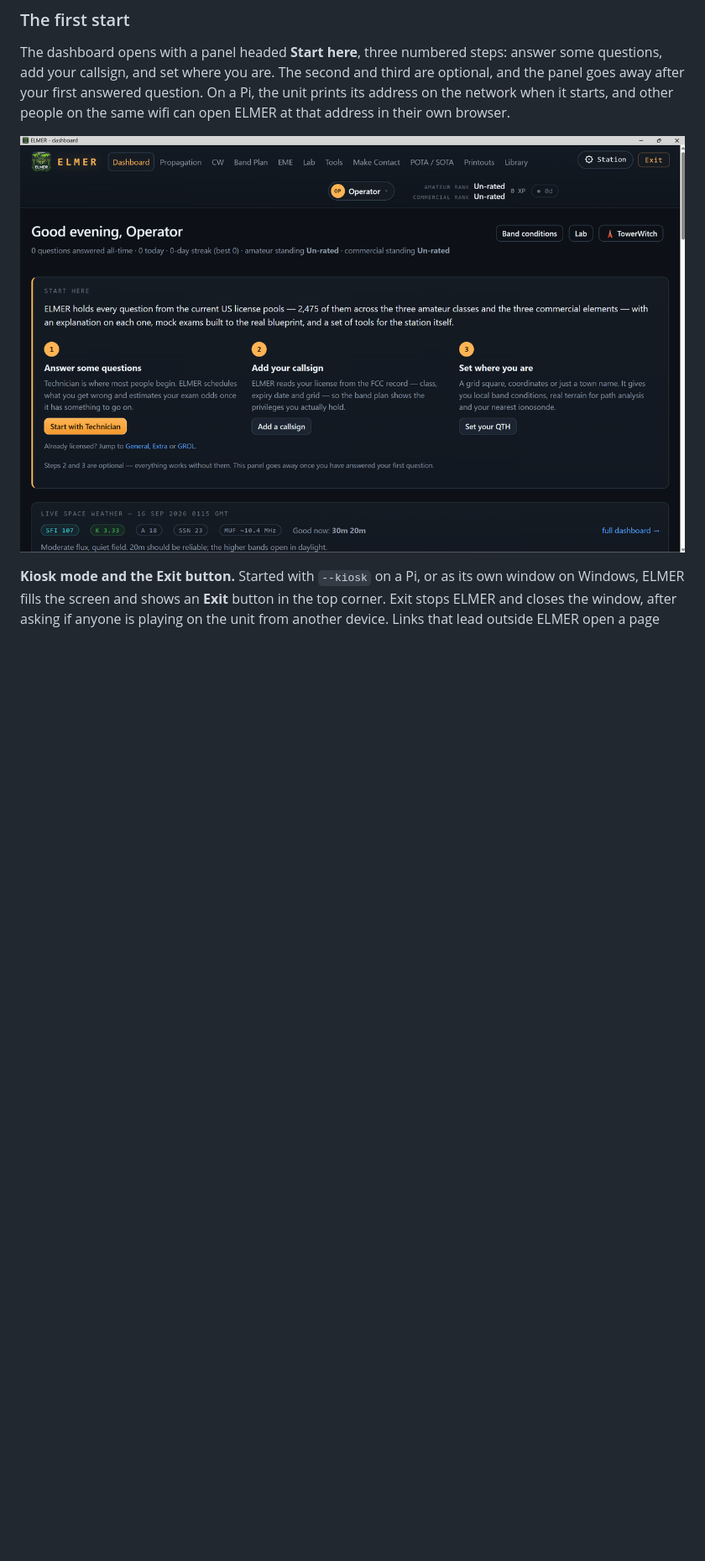
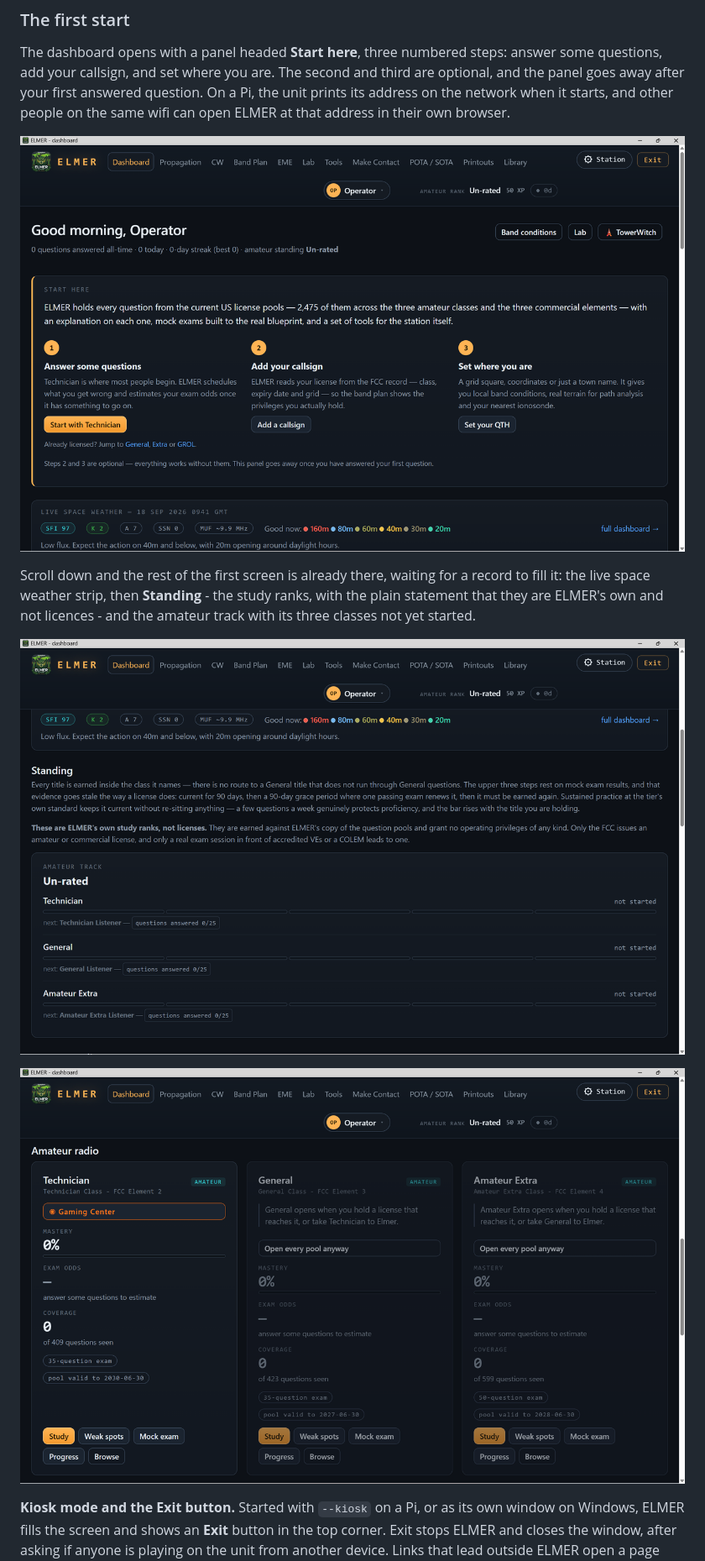
Before and after one commit to skpeterson2000/elmer, a Markdown page: USER-GUIDE.md, the part around the change. Shown at 84% size. Rendered like a GitHub page; pictures changed too: docs/screenshots/guide/first-start-2.png (added), docs/screenshots/guide/first-start-3.png (added), docs/screenshots/guide/first-start.png; blank space fills up the shorter version.

Commit message:
The User's Guide's first start is pictured as one, in three shots down the first screen: the Start here panel and its steps, then standing and the amateur track, then the class cards, the Gaming Center, the achievements and the Software panel
The three are the FreshOpen screenshots from the artwork folder, at the guide's width.

Co-Authored-By: Claude Fable 5.1 <noreply@anthropic.com>

```diff
--- a/USER-GUIDE.md
+++ b/USER-GUIDE.md
@@ -32,6 +32,12 @@ Here is what that screen is, so the choice is yours and an informed one.
 The dashboard opens with a panel headed **Start here**, three numbered steps: answer some questions, add your callsign, and set where you are. The second and third are optional, and the panel goes away after your first answered question. On a Pi, the unit prints its address on the network when it starts, and other people on the same wifi can open ELMER at that address in their own browser.
 
 ![The dashboard on a first start: the Start here panel and its three steps](docs/screenshots/guide/first-start.png)
+
+Scroll down and the rest of the first screen is already there, waiting for a record to fill it: the live space weather strip, then **Standing** - the study ranks, with the plain statement that they are ELMER's own and not licences - and the amateur track with its three classes not yet started.
+
+![Further down on a first start: standing, and the amateur track](docs/screenshots/guide/first-start-2.png)
+
+![Further still: the class cards, the Gaming Center, the achievements and the Software panel](docs/screenshots/guide/first-start-3.png)
 
 **Kiosk mode and the Exit button.** Started with `--kiosk` on a Pi, or as its own window on Windows, ELMER fills the screen and shows an **Exit** button in the top corner. Exit stops ELMER and closes the window, after asking if anyone is playing on the unit from another device. Links that lead outside ELMER open a page that says so first, with a way back, so a full-screen browser with no back button never strands you.
 
```
Also changed, not shown: CHANGELOG.md (+1 -1 lines).
